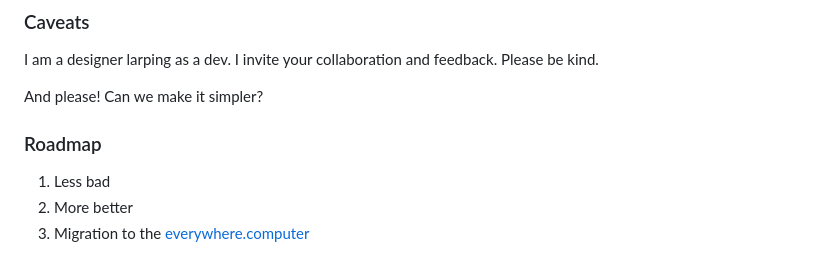
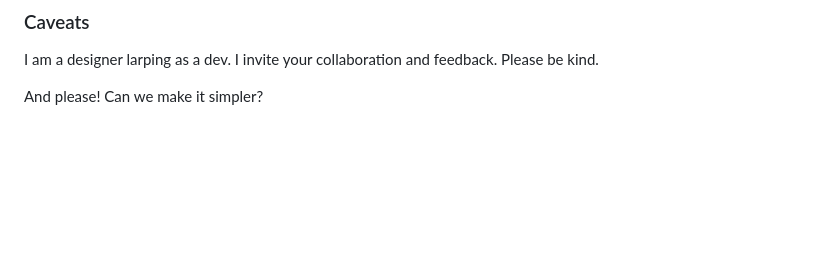
Before and after one commit to depatchedmode/simplest-frame, a Markdown page: README.md, the part around the change. GitHub-like rendering; blank space fills up the shorter version.

Commit message:
remove "roadmap"

```diff
--- a/README.md
+++ b/README.md
@@ -62,9 +62,3 @@ https://github.com/depatchedmode/simplest-frame/issues/3
 I am a designer larping as a dev. I invite your collaboration and feedback. Please be kind.
 
 And please! Can we make it simpler?
-
-### Roadmap
-
-1. Less bad
-2. More better
-3. Migration to the [everywhere.computer](https://everywhere.computer)
```
